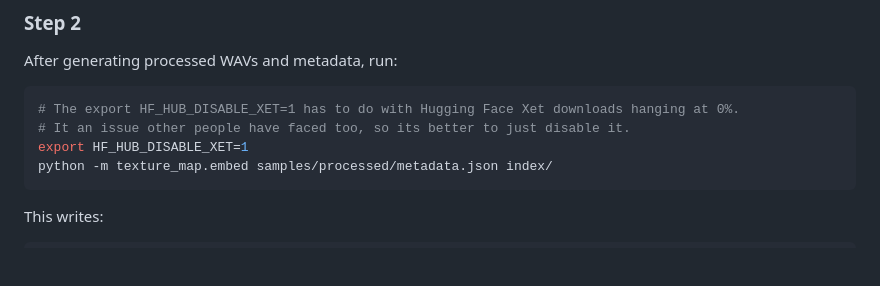
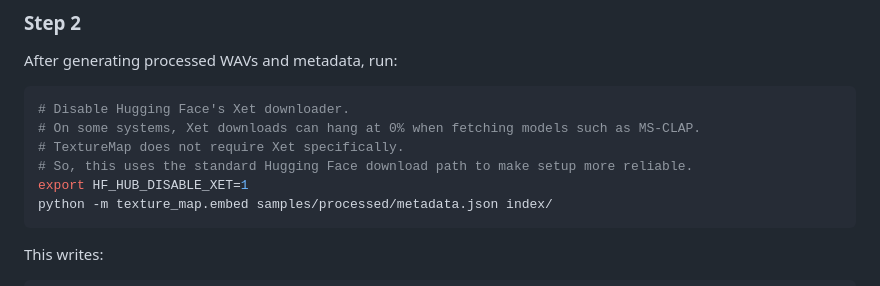
Before and after one commit to akhan2133/texture-map, a Markdown page: README.md, the part around the change. Drawn GitHub-style; blank space fills up the shorter version.

````diff
--- a/README.md
+++ b/README.md
@@ -102,8 +102,10 @@ samples/processed/
 ### Step 2
 After generating processed WAVs and metadata, run:
 ```bash
-# The export HF_HUB_DISABLE_XET=1 has to do with Hugging Face Xet downloads hanging at 0%.
-# It an issue other people have faced too, so its better to just disable it.
+# Disable Hugging Face's Xet downloader.
+# On some systems, Xet downloads can hang at 0% when fetching models such as MS-CLAP.
+# TextureMap does not require Xet specifically.
+# So, this uses the standard Hugging Face download path to make setup more reliable.
 export HF_HUB_DISABLE_XET=1
 python -m texture_map.embed samples/processed/metadata.json index/
 ```
````
